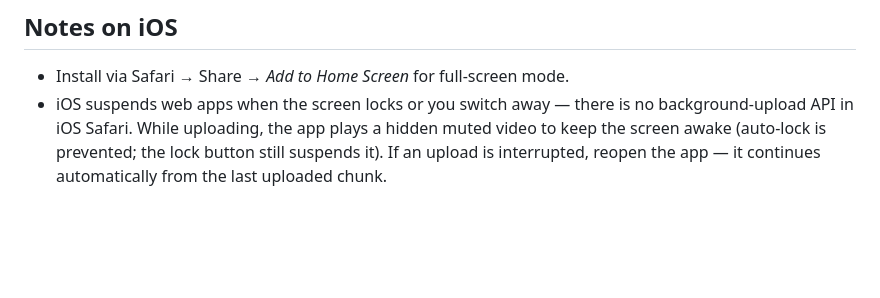
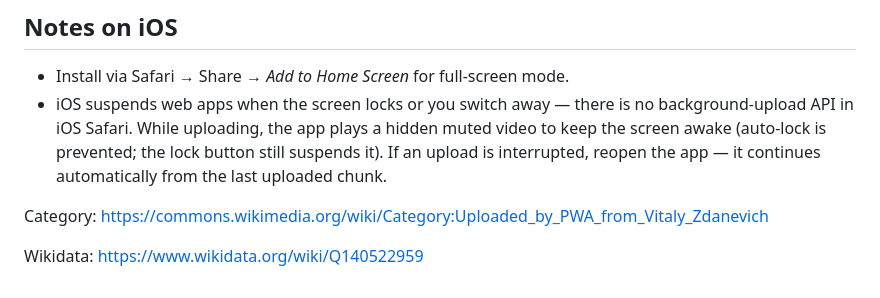
Before and after one commit to vitaly-zdanevich/PWAWikimediaCommonsUploader, a Markdown page: README.md, the part around the change. GitHub-like rendering; blank space fills up the shorter version.

Commit message:
README: add link to Commons category and wikidata

```diff
--- a/README.md
+++ b/README.md
@@ -140,3 +140,7 @@ queue and retries automatically; large batches may take a while. Users in the
   muted video to keep the screen awake (auto-lock is prevented; the lock button
   still suspends it). If an upload is interrupted, reopen the app — it continues
   automatically from the last uploaded chunk.
+
+Category: https://commons.wikimedia.org/wiki/Category:Uploaded_by_PWA_from_Vitaly_Zdanevich
+
+Wikidata: https://www.wikidata.org/wiki/Q140522959
```
